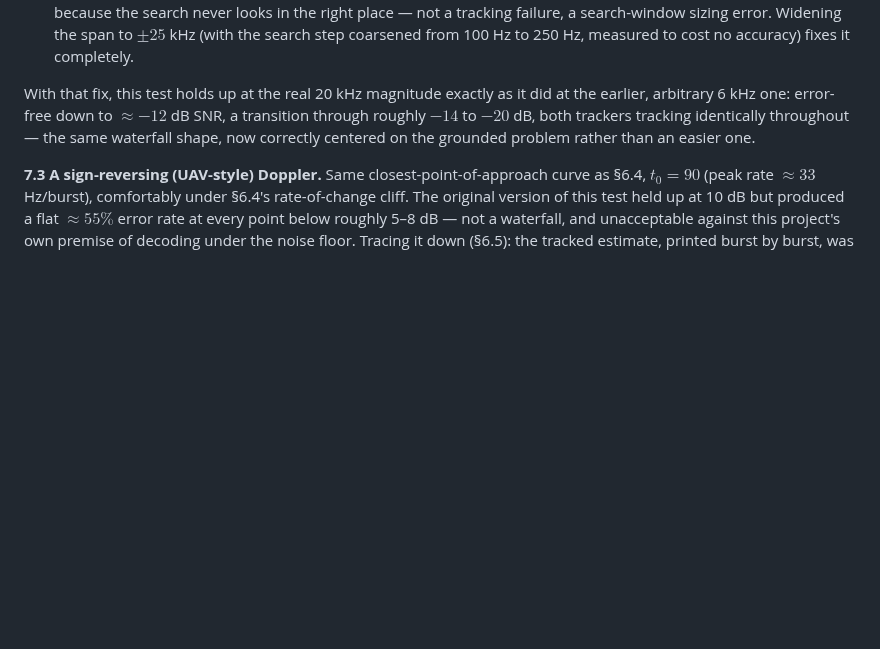
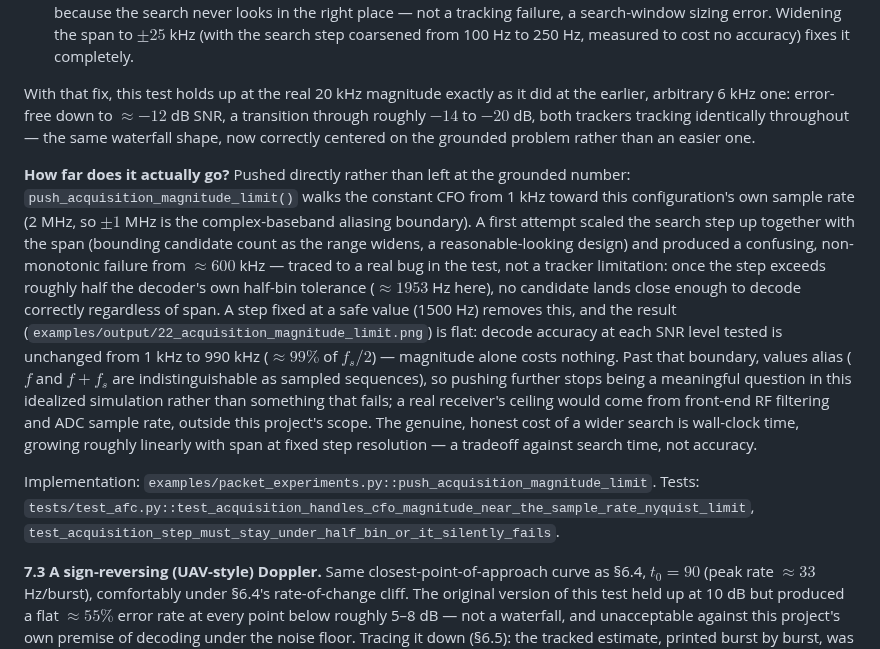
Before and after one commit to SizzlinCheeks/NL-FSC-LoRa, a Markdown page: PAPER.md, the part around the change. Rendered like a GitHub page; blank space fills up the shorter version.

```diff
--- a/PAPER.md
+++ b/PAPER.md
@@ -541,6 +541,32 @@ $\approx-12$ dB SNR, a transition through roughly $-14$ to $-20$ dB, both
 trackers tracking identically throughout — the same waterfall shape,
 now correctly centered on the grounded problem rather than an easier one.
 
+**How far does it actually go?** Pushed directly rather than left at the
+grounded number: `push_acquisition_magnitude_limit()` walks the constant
+CFO from 1 kHz toward this configuration's own sample rate (2 MHz, so
+$\pm1$ MHz is the complex-baseband aliasing boundary). A first attempt
+scaled the search step up together with the span (bounding candidate
+count as the range widens, a reasonable-looking design) and produced a
+confusing, non-monotonic failure from $\approx600$ kHz — traced to a real
+bug in the test, not a tracker limitation: once the step exceeds roughly
+half the decoder's own half-bin tolerance ($\approx1953$ Hz here), no
+candidate lands close enough to decode correctly regardless of span. A
+step fixed at a safe value (1500 Hz) removes this, and the result
+(`examples/output/22_acquisition_magnitude_limit.png`) is flat: decode
+accuracy at each SNR level tested is unchanged from 1 kHz to 990 kHz
+($\approx99\%$ of $f_s/2$) — magnitude alone costs nothing. Past that
+boundary, values alias ($f$ and $f+f_s$ are indistinguishable as sampled
+sequences), so pushing further stops being a meaningful question in this
+idealized simulation rather than something that fails; a real receiver's
+ceiling would come from front-end RF filtering and ADC sample rate,
+outside this project's scope. The genuine, honest cost of a wider search
+is wall-clock time, growing roughly linearly with span at fixed step
+resolution — a tradeoff against search time, not accuracy.
+
+Implementation: `examples/packet_experiments.py::push_acquisition_magnitude_limit`.
+Tests: `tests/test_afc.py::test_acquisition_handles_cfo_magnitude_near_the_sample_rate_nyquist_limit`,
+`test_acquisition_step_must_stay_under_half_bin_or_it_silently_fails`.
+
 **7.3 A sign-reversing (UAV-style) Doppler.** Same closest-point-of-approach
 curve as §6.4, $t_0=90$ (peak rate $\approx 33$ Hz/burst), comfortably under
 §6.4's rate-of-change cliff. The original version of this test held up at
```
Also changed, not shown: NARRATIVE.md (+41 -0 lines), README.md (+21 -0 lines), pictures/22_acquisition_magnitude_limit.png (added), 2 other files.
